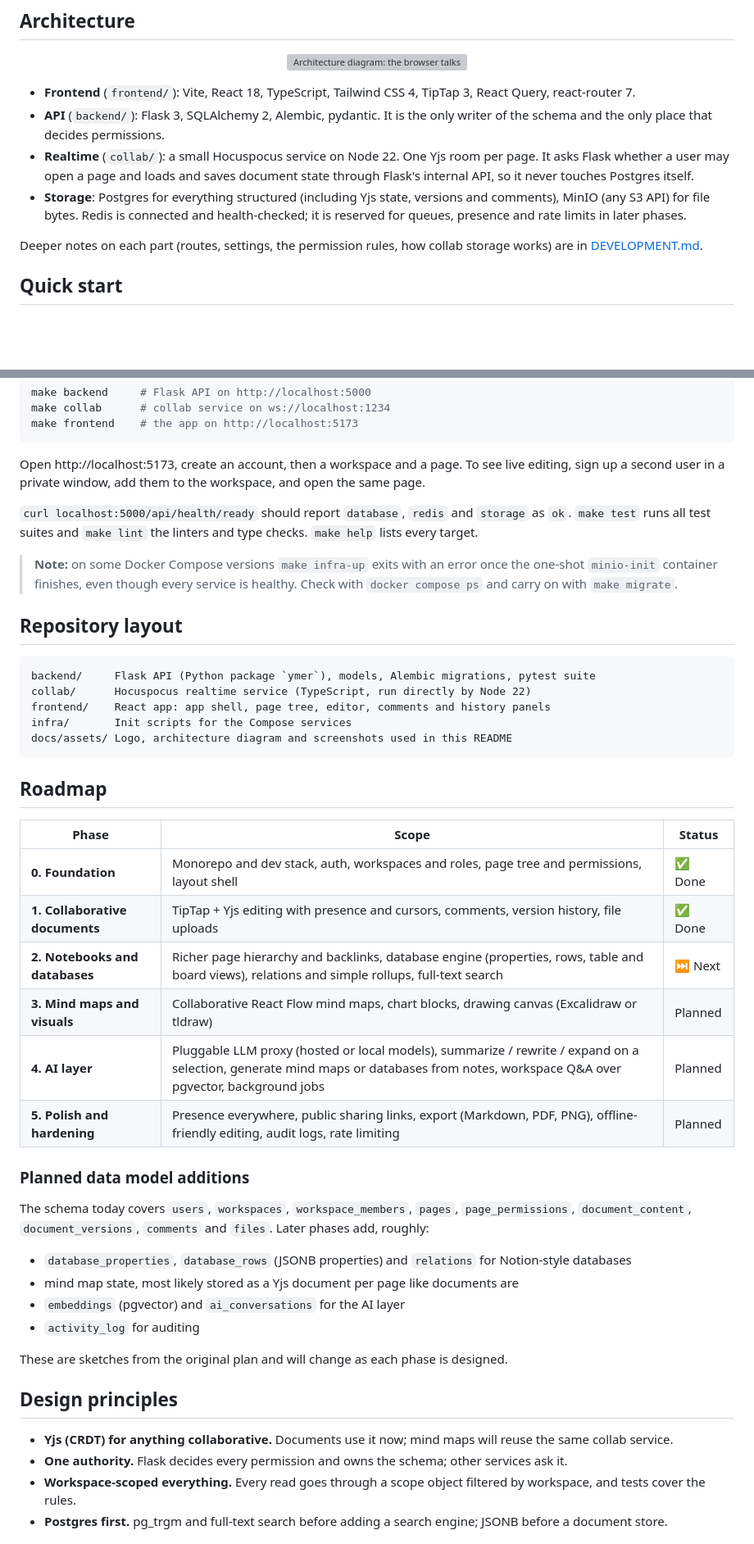
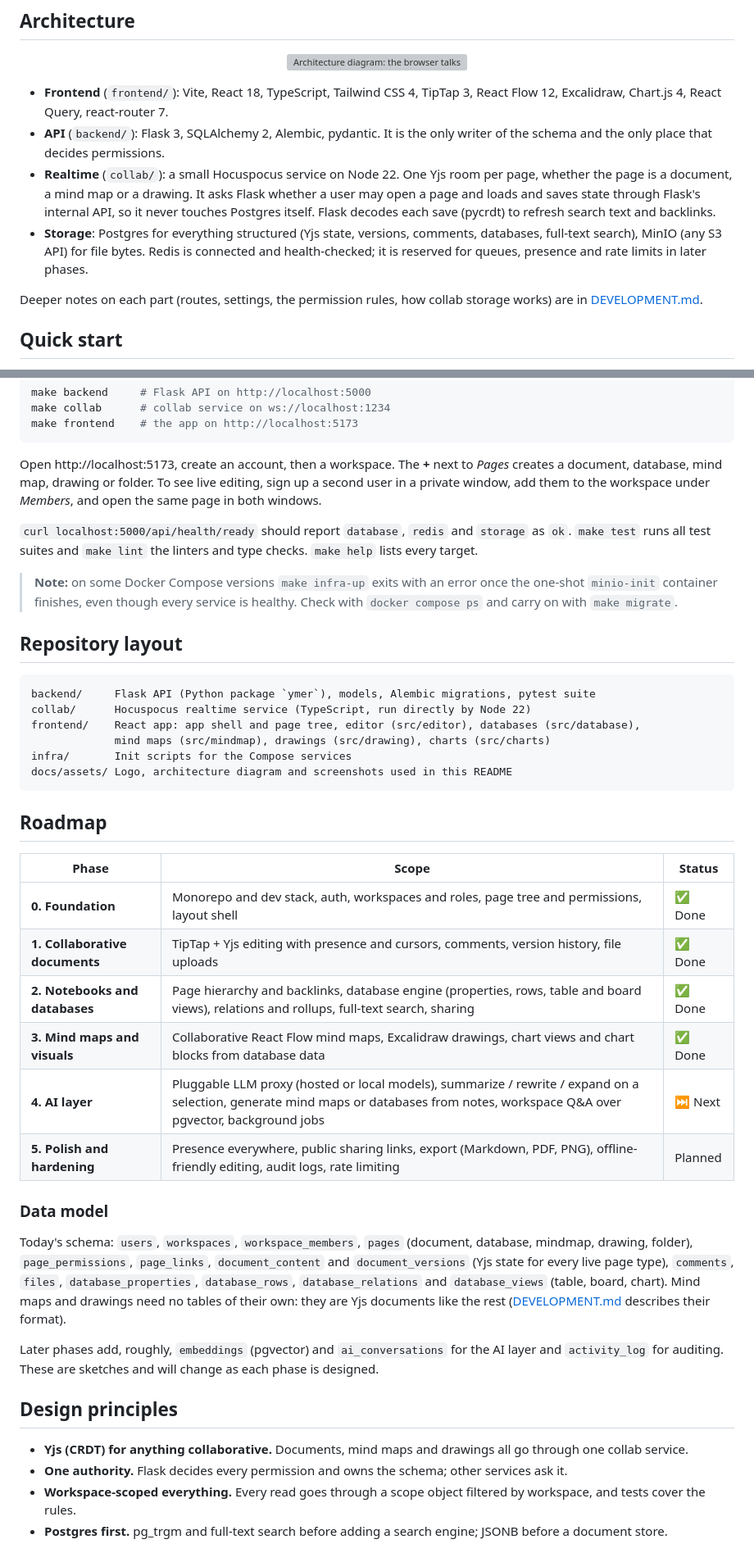
Before and after one commit to MKlolbullen/Ymer, a Markdown page: README.md, 2 parts joined by grey strips. Shown at 82% size. Rendered like a GitHub page; blank space fills up the shorter version; grey boxes are pictures that could not be loaded.

Commit message:
README: Phases 2 and 3 features, screenshots and roadmap status
Co-Authored-By: Claude Opus 5.5 <noreply@anthropic.com>
Claude-Session: https://claude.ai/code/session_01EXRdt7uWXap5d7bx4bNwQA

````diff
--- a/README.md
+++ b/README.md
@@ -51,13 +118,16 @@ an optional AI layer on top. It is built in phases; this README separates what r
   <img src="docs/assets/architecture.svg" alt="Architecture diagram: the browser talks REST to Flask and WebSocket to the Hocuspocus collab service; collab loads and saves through Flask's internal API; Flask uses Postgres, Redis and MinIO; the AI service is planned" width="900">
 </p>
 
-- **Frontend** (`frontend/`): Vite, React 18, TypeScript, Tailwind CSS 4, TipTap 3, React Query, react-router 7.
+- **Frontend** (`frontend/`): Vite, React 18, TypeScript, Tailwind CSS 4, TipTap 3, React Flow 12, Excalidraw,
+  Chart.js 4, React Query, react-router 7.
 - **API** (`backend/`): Flask 3, SQLAlchemy 2, Alembic, pydantic. It is the only writer of the schema and the only place
   that decides permissions.
-- **Realtime** (`collab/`): a small Hocuspocus service on Node 22. One Yjs room per page. It asks Flask whether a user may
-  open a page and loads and saves document state through Flask's internal API, so it never touches Postgres itself.
-- **Storage**: Postgres for everything structured (including Yjs state, versions and comments), MinIO (any S3 API) for
-  file bytes. Redis is connected and health-checked; it is reserved for queues, presence and rate limits in later phases.
+- **Realtime** (`collab/`): a small Hocuspocus service on Node 22. One Yjs room per page, whether the page is a
+  document, a mind map or a drawing. It asks Flask whether a user may open a page and loads and saves state through
+  Flask's internal API, so it never touches Postgres itself. Flask decodes each save (pycrdt) to refresh search text
+  and backlinks.
+- **Storage**: Postgres for everything structured (Yjs state, versions, comments, databases, full-text search),
+  MinIO (any S3 API) for file bytes. Redis is connected and health-checked; it is reserved for queues, presence and rate limits in later phases.
 
 Deeper notes on each part (routes, settings, the permission rules, how collab storage works) are in
 [DEVELOPMENT.md](DEVELOPMENT.md).
@@ -80,8 +150,9 @@ make collab      # collab service on ws://localhost:1234
 make frontend    # the app on http://localhost:5173
 ```
 
-Open http://localhost:5173, create an account, then a workspace and a page. To see live editing, sign up a second
-user in a private window, add them to the workspace, and open the same page.
+Open http://localhost:5173, create an account, then a workspace. The **+** next to *Pages* creates a document,
+database, mind map, drawing or folder. To see live editing, sign up a second user in a private window, add them to
+the workspace under *Members*, and open the same page in both windows.
 
 `curl localhost:5000/api/health/ready` should report `database`, `redis` and `storage` as `ok`.
 `make test` runs all test suites and `make lint` the linters and type checks. `make help` lists every target.
@@ -95,7 +166,8 @@ user in a private window, add them to the workspace, and open the same page.
 ```
 backend/     Flask API (Python package `ymer`), models, Alembic migrations, pytest suite
 collab/      Hocuspocus realtime service (TypeScript, run directly by Node 22)
-frontend/    React app: app shell, page tree, editor, comments and history panels
+frontend/    React app: app shell and page tree, editor (src/editor), databases (src/database),
+             mind maps (src/mindmap), drawings (src/drawing), charts (src/charts)
 infra/       Init scripts for the Compose services
 docs/assets/ Logo, architecture diagram and screenshots used in this README
 ```
@@ -106,26 +178,25 @@ docs/assets/ Logo, architecture diagram and screenshots used in this README
 |---|---|---|
 | **0. Foundation** | Monorepo and dev stack, auth, workspaces and roles, page tree and permissions, layout shell | ✅ Done |
 | **1. Collaborative documents** | TipTap + Yjs editing with presence and cursors, comments, version history, file uploads | ✅ Done |
-| **2. Notebooks and databases** | Richer page hierarchy and backlinks, database engine (properties, rows, table and board views), relations and simple rollups, full-text search | ⏭️ Next |
-| **3. Mind maps and visuals** | Collaborative React Flow mind maps, chart blocks, drawing canvas (Excalidraw or tldraw) | Planned |
-| **4. AI layer** | Pluggable LLM proxy (hosted or local models), summarize / rewrite / expand on a selection, generate mind maps or databases from notes, workspace Q&A over pgvector, background jobs | Planned |
+| **2. Notebooks and databases** | Page hierarchy and backlinks, database engine (properties, rows, table and board views), relations and rollups, full-text search, sharing | ✅ Done |
+| **3. Mind maps and visuals** | Collaborative React Flow mind maps, Excalidraw drawings, chart views and chart blocks from database data | ✅ Done |
+| **4. AI layer** | Pluggable LLM proxy (hosted or local models), summarize / rewrite / expand on a selection, generate mind maps or databases from notes, workspace Q&A over pgvector, background jobs | ⏭️ Next |
 | **5. Polish and hardening** | Presence everywhere, public sharing links, export (Markdown, PDF, PNG), offline-friendly editing, audit logs, rate limiting | Planned |
 
-### Planned data model additions
+### Data model
 
-The schema today covers `users`, `workspaces`, `workspace_members`, `pages`, `page_permissions`, `document_content`,
-`document_versions`, `comments` and `files`. Later phases add, roughly:
+Today's schema: `users`, `workspaces`, `workspace_members`, `pages` (document, database, mindmap, drawing, folder),
+`page_permissions`, `page_links`, `document_content` and `document_versions` (Yjs state for every live page type),
+`comments`, `files`, `database_properties`, `database_rows`, `database_relations` and `database_views` (table, board,
+chart). Mind maps and drawings need no tables of their own: they are Yjs documents like the rest
+([DEVELOPMENT.md](DEVELOPMENT.md) describes their format).
 
-- `database_properties`, `database_rows` (JSONB properties) and `relations` for Notion-style databases
-- mind map state, most likely stored as a Yjs document per page like documents are
-- `embeddings` (pgvector) and `ai_conversations` for the AI layer
-- `activity_log` for auditing
-
-These are sketches from the original plan and will change as each phase is designed.
+Later phases add, roughly, `embeddings` (pgvector) and `ai_conversations` for the AI layer and `activity_log` for
+auditing. These are sketches and will change as each phase is designed.
 
 ## Design principles
 
-- **Yjs (CRDT) for anything collaborative.** Documents use it now; mind maps will reuse the same collab service.
+- **Yjs (CRDT) for anything collaborative.** Documents, mind maps and drawings all go through one collab service.
 - **One authority.** Flask decides every permission and owns the schema; other services ask it.
 - **Workspace-scoped everything.** Every read goes through a scope object filtered by workspace, and tests cover the rules.
 - **Postgres first.** pg_trgm and full-text search before adding a search engine; JSONB before a document store.
````
Also changed, not shown: other parts of README.md (+76 -9 lines), docs/assets/screenshots/board-view.png (added), docs/assets/screenshots/relations-and-rollups.png (added), docs/assets/screenshots/search-and-backlinks.png (added), 1 other file.
